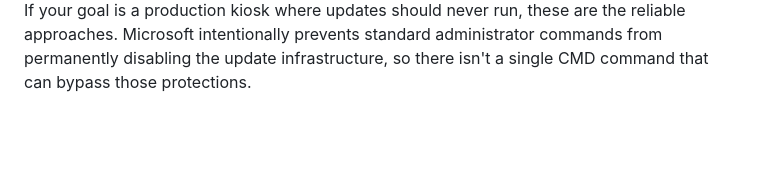
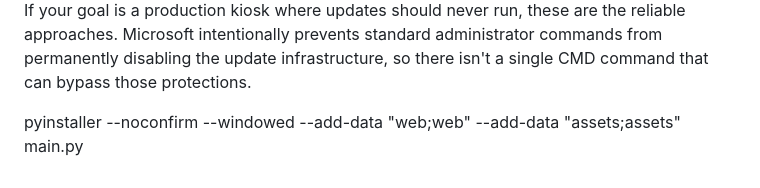
Before and after one commit to alsaadi-gharieni/muve, a Markdown page: README.md, the part around the change. Rendered like a GitHub page; blank space fills up the shorter version.

```diff
--- a/README.md
+++ b/README.md
@@ -131,3 +131,13 @@ reg add "HKLM\SYSTEM\CurrentControlSet\Services\WaaSMedicSvc" /v Start /t REG_DW
 (4 = Disabled)
 Use Windows Update Blocker (WUB), which automates the required changes.
 If your goal is a production kiosk where updates should never run, these are the reliable approaches. Microsoft intentionally prevents standard administrator commands from permanently disabling the update infrastructure, so there isn't a single CMD command that can bypass those protections.
+
+
+
+
+
+
+
+
+
+pyinstaller --noconfirm --windowed --add-data "web;web" --add-data "assets;assets" main.py
```
